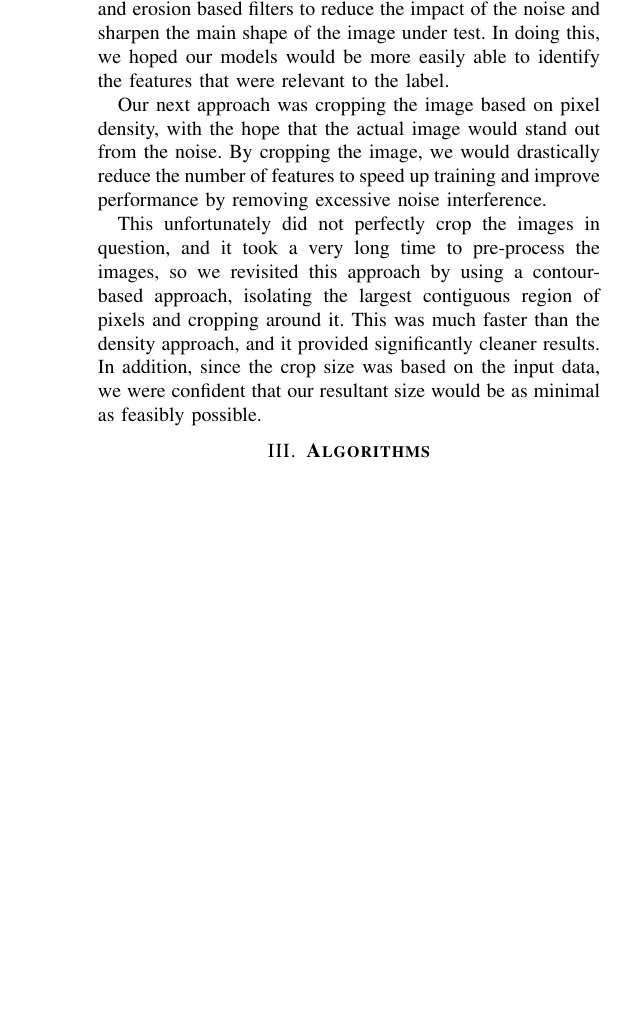
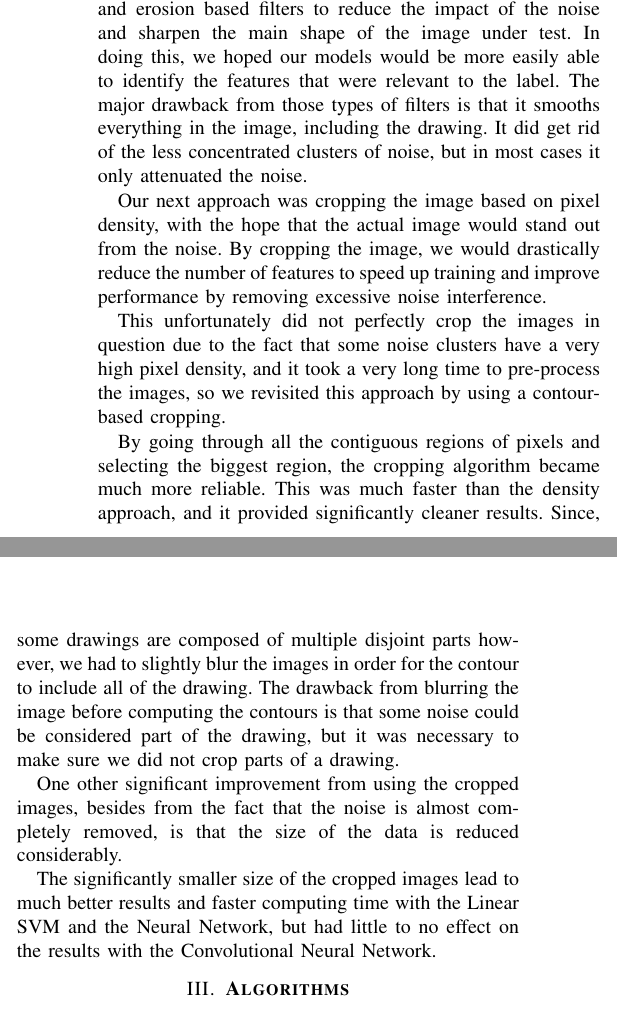
Before and after one commit to danielcimento/kaggle-competition-report, a LaTeX paper (report.tex): part of one column of page 1 of 3 before the commit and two parts of the columns of page 1 of 3 after it, the two joined at a grey line, cut so that both start at the same text, the shorter picture padded with empty space. Compiled offline with pdfLaTeX; a missing font is replaced by an installed copy or a similar font; a LaTeX package or settings file that is missing is left out.

Commit message:
Updated Feature Design section

```diff
--- a/report.tex
+++ b/report.tex
@@ -17,8 +17,8 @@
 
 \author{
 \IEEEauthorblockN{Charles Alexandre Bedard}
-\IEEEauthorblockA{\{email\}}
-\IEEEauthorblockA{\{student id\}}
+\IEEEauthorblockA{\{charles-alexand.bedard@mail.mcgill.ca\}}
+\IEEEauthorblockA{\{260690698\}}
 \and
 \IEEEauthorblockN{Daniel Cimento}
 \IEEEauthorblockA{daniel.cimento@mail.mcgill.ca}
@@ -45,12 +45,17 @@ Of these, we saw the best performance with the CNN, and some aspects of image pr
 
 The biggest difficulties faced by our dataset were the noise and the number of features. The sizes of the images caused training to take a long time, and the noise interfered significantly with our linear model.
 
-Our first attempt at pre-processing involved using smoothing and erosion based filters to reduce the impact of the noise and sharpen the main shape of the image under test. In doing this, we hoped our models would be more easily able to identify the features that were relevant to the label.
+Our first attempt at pre-processing involved using smoothing and erosion based filters to reduce the impact of the noise and sharpen the main shape of the image under test. In doing this, we hoped our models would be more easily able to identify the features that were relevant to the label. The major drawback from those types of filters is that it smooths everything in the image, including the drawing. It did get rid of the less concentrated clusters of noise, but in most cases it only attenuated the noise.
 
 Our next approach was cropping the image based on pixel density, with the hope that the actual image would stand out from the noise. By cropping the image, we would drastically reduce the number of features to speed up training and improve performance by removing excessive noise interference.
 
-This unfortunately did not perfectly crop the images in question, and it took a very long time to pre-process the images, so we revisited this approach by using a contour-based approach, isolating the largest contiguous region of pixels and cropping around it. This was much faster than the density approach, and it provided significantly cleaner results. In addition, since the crop size was based on the input data, we were confident that our resultant size would be as minimal as feasibly possible.
+This unfortunately did not perfectly crop the images in question due to the fact that some noise clusters have a very high pixel density, and it took a very long time to pre-process the images, so we revisited this approach by using a contour-based cropping.
 
+By going through all the contiguous regions of pixels and selecting the biggest region, the cropping algorithm became much more reliable. This was much faster than the density approach, and it provided significantly cleaner results. Since, some drawings are composed of multiple disjoint parts however, we had to slightly blur the images in order for the contour to include all of the drawing. The drawback from blurring the image before computing the contours is that some noise could be considered part of the drawing, but it was necessary to make sure we did not crop parts of a drawing.
+
+One other significant improvement from using the cropped images, besides from the fact that the noise is almost completely removed, is that the size of the data is reduced considerably.
+
+The significantly smaller size of the cropped images lead to much better results and faster computing time with the Linear SVM and the Neural Network, but had little to no effect on the results with the Convolutional Neural Network.
 \section{\textbf{Algorithms}}
 
 \subsection{Linear SVM}
```
